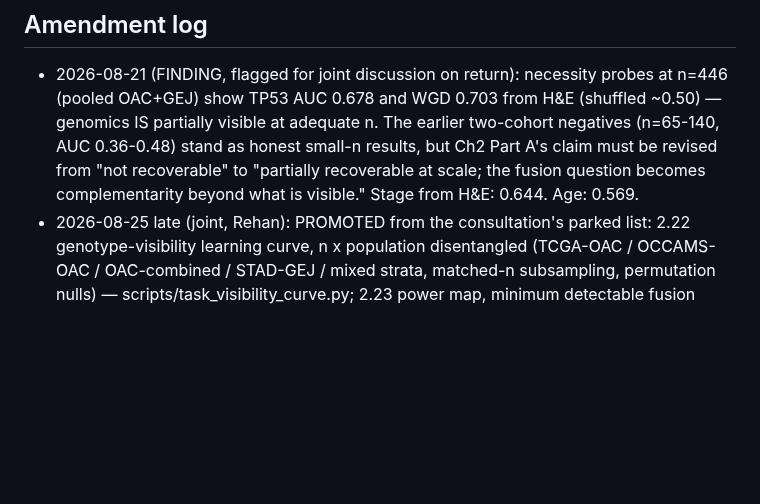
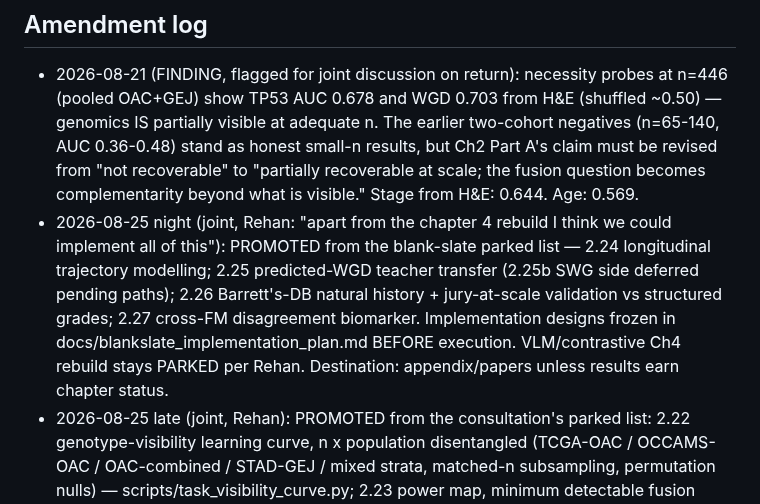
Before and after one commit to rzuberi/thesis, a Markdown page: EXECUTION_PLAN.md, the part around the change. Rendered like a GitHub page; blank space fills up the shorter version.

Commit message:
blank-slate batch: implementation plan frozen, items 2.24-2.27 promoted

```diff
--- a/EXECUTION_PLAN.md
+++ b/EXECUTION_PLAN.md
@@ -169,6 +169,15 @@ On return: read results against pre-registrations; deviations to log: none yet.
   Part A's claim must be revised from "not recoverable" to "partially recoverable
   at scale; the fusion question becomes complementarity beyond what is visible."
   Stage from H&E: 0.644. Age: 0.569.
+- 2026-08-25 night (joint, Rehan: "apart from the chapter 4 rebuild I think we
+  could implement all of this"): PROMOTED from the blank-slate parked list —
+  2.24 longitudinal trajectory modelling; 2.25 predicted-WGD teacher transfer
+  (2.25b SWG side deferred pending paths); 2.26 Barrett's-DB natural history +
+  jury-at-scale validation vs structured grades; 2.27 cross-FM disagreement
+  biomarker. Implementation designs frozen in
+  docs/blankslate_implementation_plan.md BEFORE execution. VLM/contrastive
+  Ch4 rebuild stays PARKED per Rehan. Destination: appendix/papers unless
+  results earn chapter status.
 - 2026-08-25 late (joint, Rehan): PROMOTED from the consultation's parked list:
   2.22 genotype-visibility learning curve, n x population disentangled
   (TCGA-OAC / OCCAMS-OAC / OAC-combined / STAD-GEJ / mixed strata, matched-n
```
Also changed, not shown: docs/blankslate_implementation_plan.md (added, +73 -0 lines).
